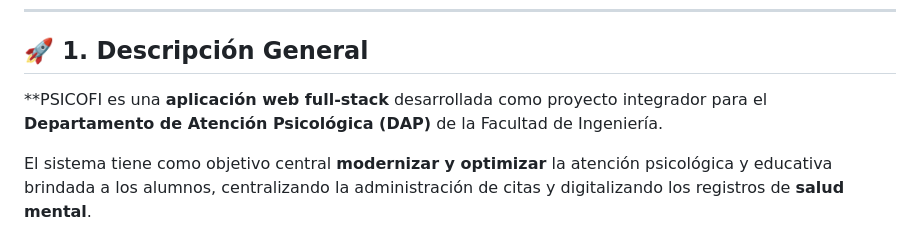
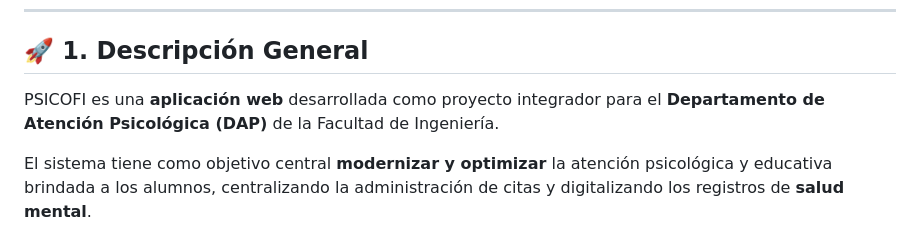
Before and after one commit to andreisabel/psicofi, a Markdown page: README.md, the part around the change printed below. Rendered like a GitHub page.

```diff
--- a/README.md
+++ b/README.md
@@ -6,7 +6,7 @@
 
 ## 🚀 1. Descripción General
 
-**PSICOFI es una **aplicación web full-stack** desarrollada como proyecto integrador para el **Departamento de Atención Psicológica (DAP)** de la Facultad de Ingeniería.
+PSICOFI es una **aplicación web** desarrollada como proyecto integrador para el **Departamento de Atención Psicológica (DAP)** de la Facultad de Ingeniería.
 
 El sistema tiene como objetivo central **modernizar y optimizar** la atención psicológica y educativa brindada a los alumnos, centralizando la administración de citas y digitalizando los registros de **salud mental**.
 
```
Also changed, not shown: other parts of README.md (+4 -4 lines).
